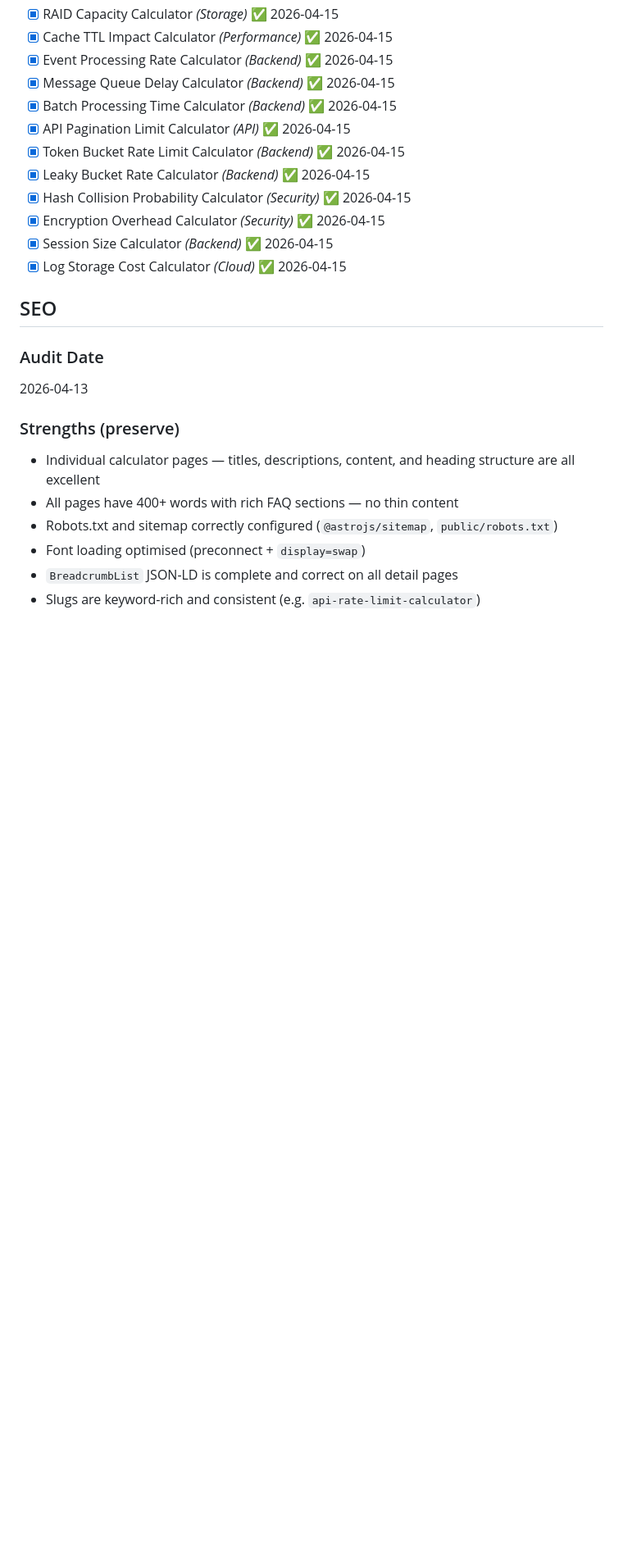
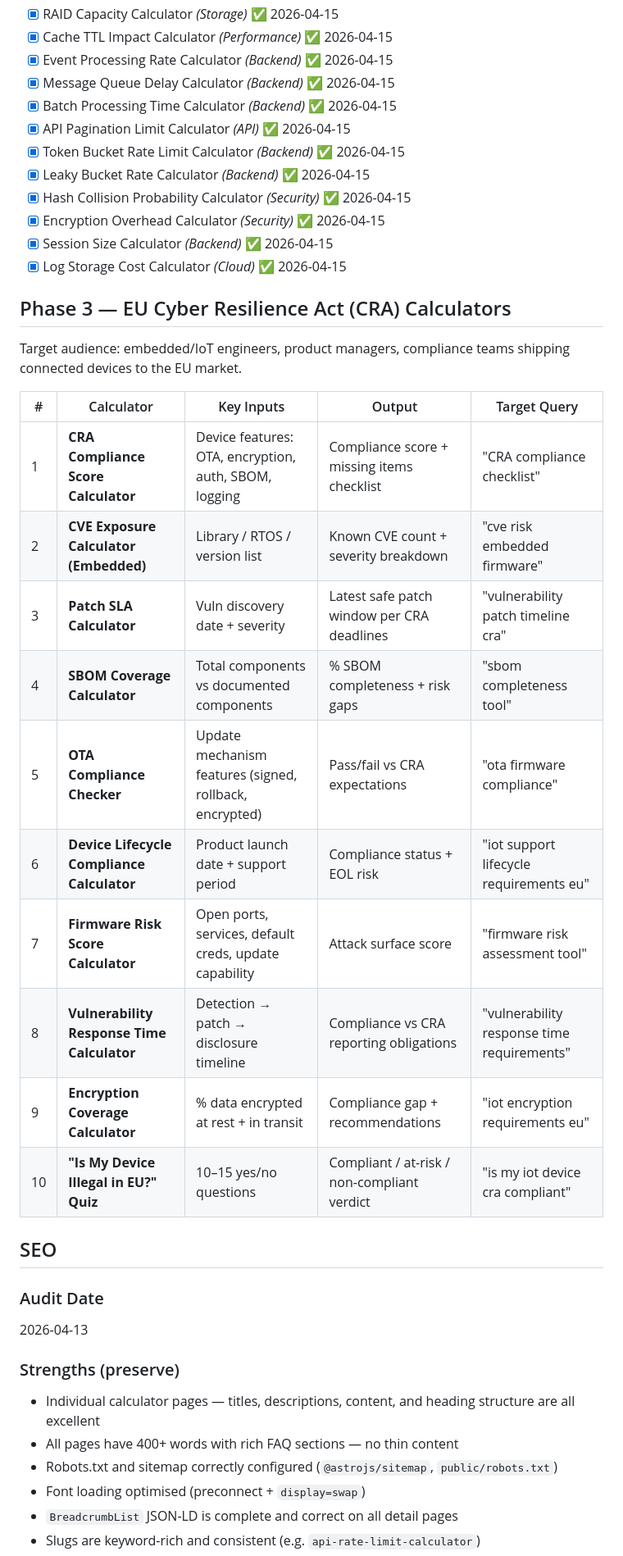
Before and after one commit to codervijo/calcengine.site, a Markdown page: docs/prd.md, the part around the change. Shown at 82% size. Rendered like a GitHub page; blank space fills up the shorter version.

Commit message:
update to PRD for CRA based tools/ calculators

```diff
--- a/docs/prd.md
+++ b/docs/prd.md
@@ -53,6 +53,23 @@
 - [x] Encryption Overhead Calculator *(Security)* ✅ 2026-04-15
 - [x] Session Size Calculator *(Backend)* ✅ 2026-04-15
 - [x] Log Storage Cost Calculator *(Cloud)* ✅ 2026-04-15
+
+## Phase 3 — EU Cyber Resilience Act (CRA) Calculators
+
+Target audience: embedded/IoT engineers, product managers, compliance teams shipping connected devices to the EU market.
+
+| # | Calculator | Key Inputs | Output | Target Query |
+|---|-----------|------------|--------|--------------|
+| 1 | **CRA Compliance Score Calculator** | Device features: OTA, encryption, auth, SBOM, logging | Compliance score + missing items checklist | "CRA compliance checklist" |
+| 2 | **CVE Exposure Calculator (Embedded)** | Library / RTOS / version list | Known CVE count + severity breakdown | "cve risk embedded firmware" |
+| 3 | **Patch SLA Calculator** | Vuln discovery date + severity | Latest safe patch window per CRA deadlines | "vulnerability patch timeline cra" |
+| 4 | **SBOM Coverage Calculator** | Total components vs documented components | % SBOM completeness + risk gaps | "sbom completeness tool" |
+| 5 | **OTA Compliance Checker** | Update mechanism features (signed, rollback, encrypted) | Pass/fail vs CRA expectations | "ota firmware compliance" |
+| 6 | **Device Lifecycle Compliance Calculator** | Product launch date + support period | Compliance status + EOL risk | "iot support lifecycle requirements eu" |
+| 7 | **Firmware Risk Score Calculator** | Open ports, services, default creds, update capability | Attack surface score | "firmware risk assessment tool" |
+| 8 | **Vulnerability Response Time Calculator** | Detection → patch → disclosure timeline | Compliance vs CRA reporting obligations | "vulnerability response time requirements" |
+| 9 | **Encryption Coverage Calculator** | % data encrypted at rest + in transit | Compliance gap + recommendations | "iot encryption requirements eu" |
+| 10 | **"Is My Device Illegal in EU?" Quiz** | 10–15 yes/no questions | Compliant / at-risk / non-compliant verdict | "is my iot device cra compliant" |
 
 ## SEO
 
```
